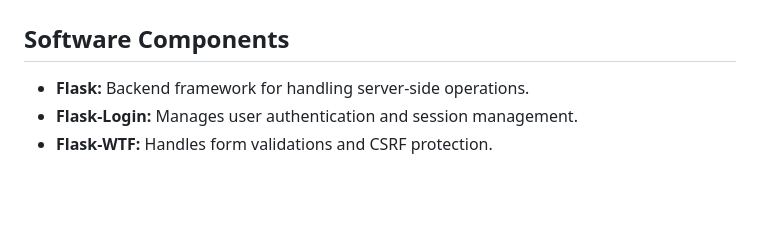
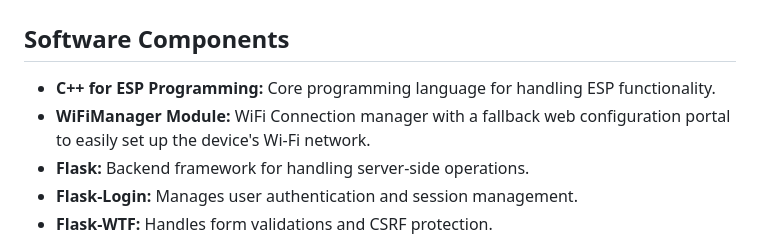
Before and after one commit to 0xVirtu4l/AgroSense, a Markdown page: README.md, the part around the change. GitHub-like rendering; blank space fills up the shorter version.

```diff
--- a/README.md
+++ b/README.md
@@ -78,7 +78,8 @@ AgroSense is currently in the development phase.
 *A detailed schematic of the AgroSense prototype circuit illustrating connections between the ESP and various sensors.*
 ---
 ## Software Components
-
+- **C++ for ESP Programming:** Core programming language for handling ESP functionality.
+- **WiFiManager Module:** WiFi Connection manager with a fallback web configuration portal to easily set up the device's Wi-Fi network.
 - **Flask:** Backend framework for handling server-side operations.
 - **Flask-Login:** Manages user authentication and session management.
 - **Flask-WTF:** Handles form validations and CSRF protection.
```
